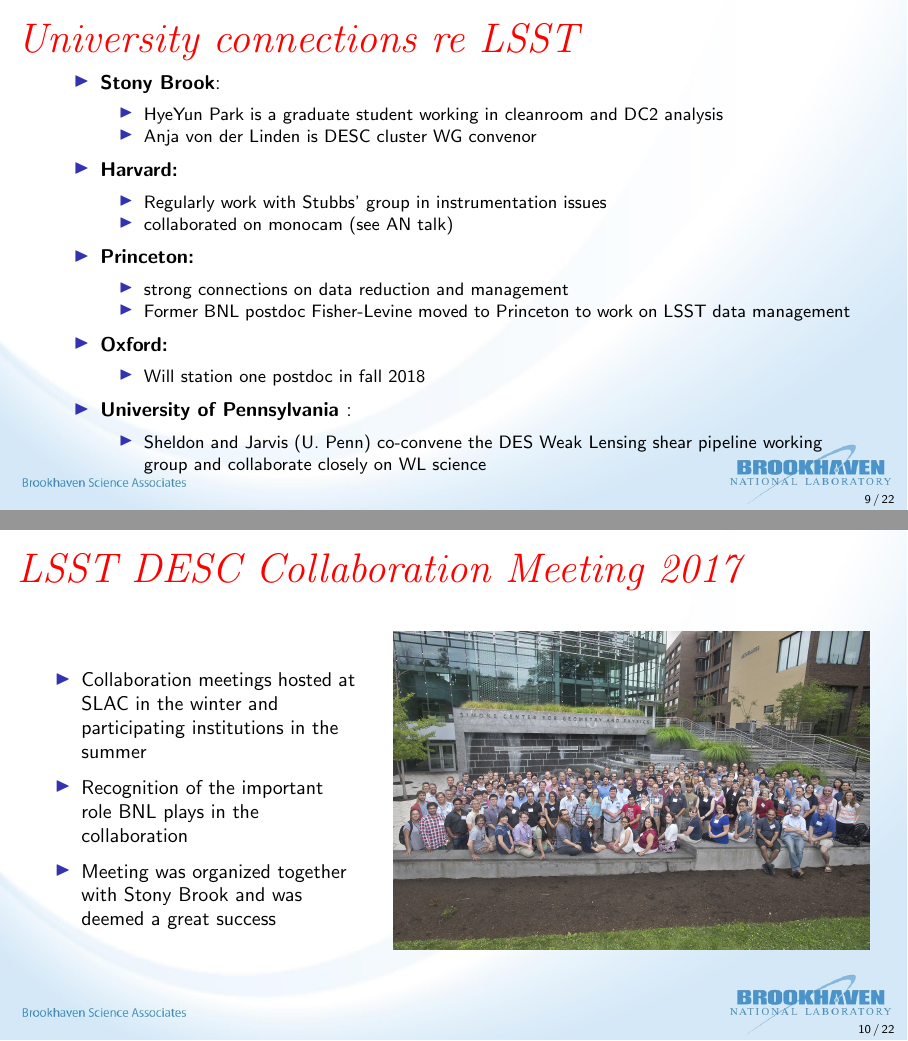
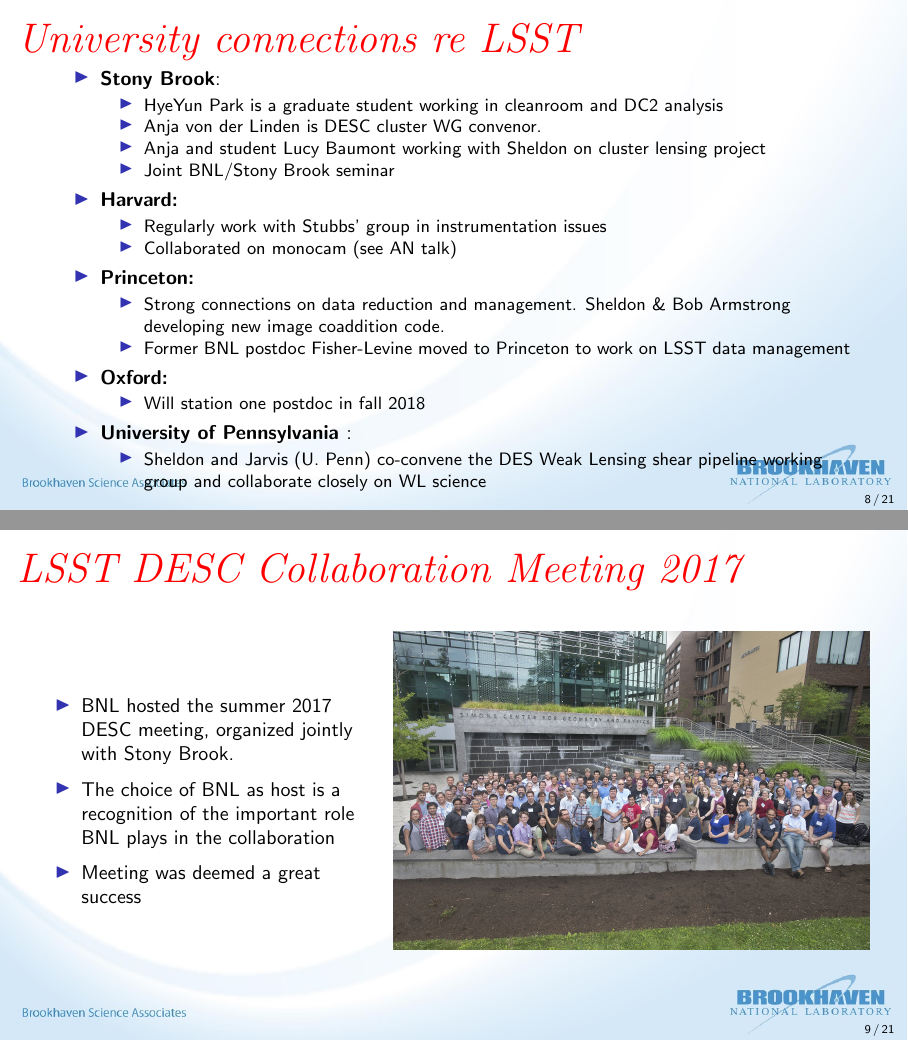
Before and after one commit to esheldon/2018-doe-review-lsst, LaTeX slides (pr.tex): pages 9 and 10 of 22 before the commit and pages 8 and 9 of 21 after it, joined at a grey line. Compiled offline with pdfLaTeX.

Commit message:
incorporate some comments

```diff
--- a/pr.tex
+++ b/pr.tex
@@ -192,7 +194,9 @@
         \begin{itemize}
             \item HyeYun Park is a graduate student working in cleanroom and
                 DC2 analysis
-      \item Anja von der Linden is DESC cluster WG convenor
+            \item Anja von der Linden is DESC cluster WG convenor.
+            \item Anja and student Lucy Baumont working with Sheldon on cluster lensing project
+            \item Joint BNL/Stony Brook seminar
         \end{itemize}
 
 
@@ -200,12 +204,13 @@
         \begin{itemize}
             \item Regularly work with Stubbs' group in instrumentation
                 issues
-      \item collaborated on monocam (see AN talk)
+            \item Collaborated on monocam (see AN talk)
         \end{itemize}
 
     \item \textbf{Princeton:}
         \begin{itemize}
-      \item strong connections on data reduction and management
+            \item Strong connections on data reduction and management.  Sheldon
+                \& Bob Armstrong developing new image coaddition code.
             \item Former BNL postdoc Fisher-Levine moved to Princeton to
                 work on LSST data management
         \end{itemize}
@@ -233,12 +238,11 @@
   \begin{columns}
     \begin{column}{0.4\textwidth}
       \begin{itemize}
-      \item Collaboration meetings hosted at SLAC in the winter and
-        participating institutions in the summer
-      \item Recognition of the important role BNL plays in the
-        collaboration
-      \item Meeting was organized together with Stony Brook and was
-        deemed a great success
+    \item BNL hosted the summer 2017 DESC meeting, organized jointly
+        with Stony Brook.
+      \item The choice of BNL as host is a recognition of the important role
+          BNL plays in the collaboration
+      \item Meeting was deemed a great success
 
       \end{itemize}
     \end{column}
```
Also changed, not shown: pr.tex (20 more changed lines). Lines whose indentation alone changed are shown as unchanged.
